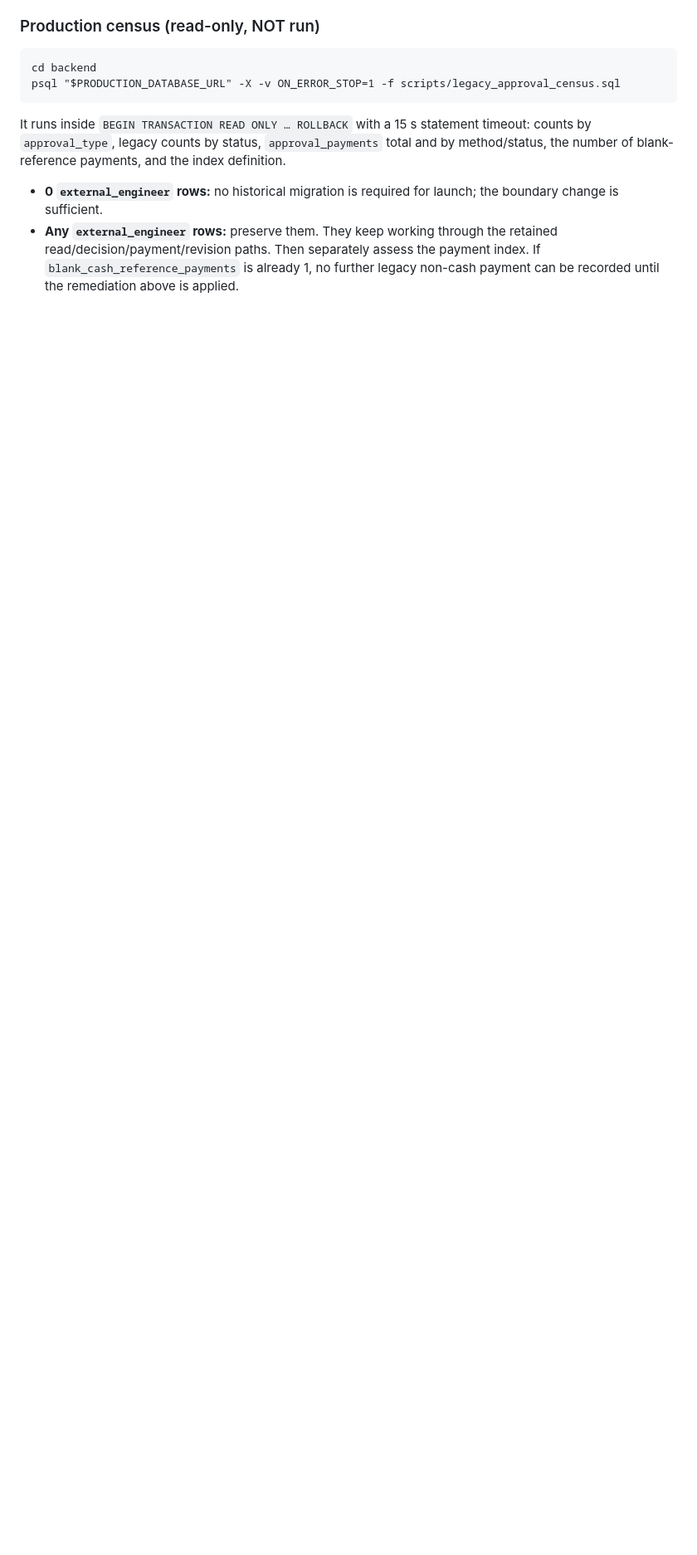
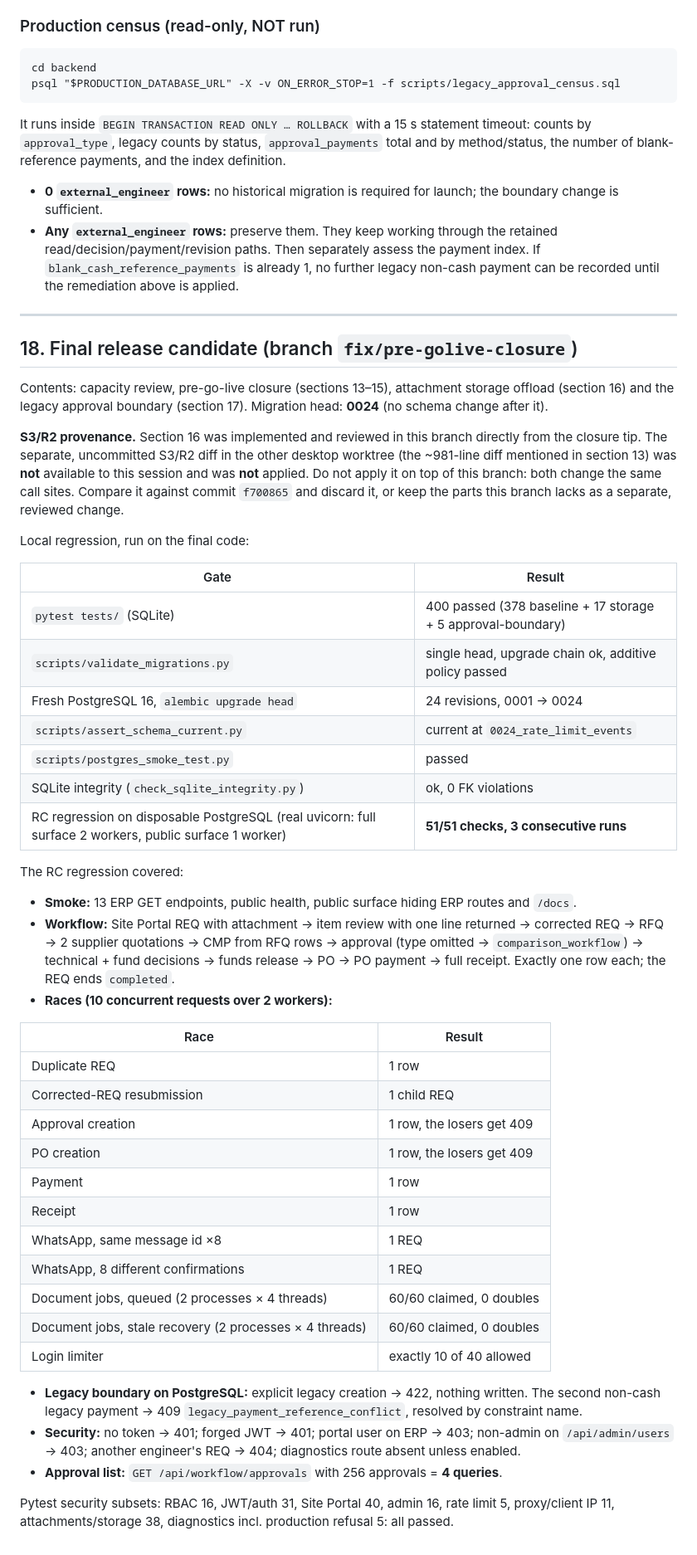
Before and after one commit to mafiia12/ProcureX, a Markdown page: docs/production-capacity-plan.md, the part around the change. Shown at 83% size. GitHub-like rendering; blank space fills up the shorter version.

Commit message:
docs: record the final release-candidate regression results
Co-Authored-By: Claude Opus 5.5 <noreply@anthropic.com>
Claude-Session: https://claude.ai/code/session_016WFnKtvjajriPFHCtQRq2g

```diff
--- a/docs/production-capacity-plan.md
+++ b/docs/production-capacity-plan.md
@@ -502,3 +502,49 @@ It runs inside `BEGIN TRANSACTION READ ONLY … ROLLBACK` with a 15 s statement
 
 - **0 `external_engineer` rows:** no historical migration is required for launch; the boundary change is sufficient.
 - **Any `external_engineer` rows:** preserve them. They keep working through the retained read/decision/payment/revision paths. Then separately assess the payment index. If `blank_cash_reference_payments` is already 1, no further legacy non-cash payment can be recorded until the remediation above is applied.
+
+---
+
+## 18. Final release candidate (branch `fix/pre-golive-closure`)
+
+Contents: capacity review, pre-go-live closure (sections 13–15), attachment storage offload (section 16) and the legacy approval boundary (section 17). Migration head: **0024** (no schema change after it).
+
+**S3/R2 provenance.** Section 16 was implemented and reviewed in this branch directly from the closure tip. The separate, uncommitted S3/R2 diff in the other desktop worktree (the ~981-line diff mentioned in section 13) was **not** available to this session and was **not** applied. Do not apply it on top of this branch: both change the same call sites. Compare it against commit `f700865` and discard it, or keep the parts this branch lacks as a separate, reviewed change.
+
+Local regression, run on the final code:
+
+| Gate | Result |
+|---|---|
+| `pytest tests/` (SQLite) | 400 passed (378 baseline + 17 storage + 5 approval-boundary) |
+| `scripts/validate_migrations.py` | single head, upgrade chain ok, additive policy passed |
+| Fresh PostgreSQL 16, `alembic upgrade head` | 24 revisions, 0001 → 0024 |
+| `scripts/assert_schema_current.py` | current at `0024_rate_limit_events` |
+| `scripts/postgres_smoke_test.py` | passed |
+| SQLite integrity (`check_sqlite_integrity.py`) | ok, 0 FK violations |
+| RC regression on disposable PostgreSQL (real uvicorn: full surface 2 workers, public surface 1 worker) | **51/51 checks, 3 consecutive runs** |
+
+The RC regression covered:
+
+- **Smoke:** 13 ERP GET endpoints, public health, public surface hiding ERP routes and `/docs`.
+- **Workflow:** Site Portal REQ with attachment → item review with one line returned → corrected REQ → RFQ → 2 supplier quotations → CMP from RFQ rows → approval (type omitted → `comparison_workflow`) → technical + fund decisions → funds release → PO → PO payment → full receipt. Exactly one row each; the REQ ends `completed`.
+- **Races (10 concurrent requests over 2 workers):**
+
+| Race | Result |
+|---|---|
+| Duplicate REQ | 1 row |
+| Corrected-REQ resubmission | 1 child REQ |
+| Approval creation | 1 row, the losers get 409 |
+| PO creation | 1 row, the losers get 409 |
+| Payment | 1 row |
+| Receipt | 1 row |
+| WhatsApp, same message id ×8 | 1 REQ |
+| WhatsApp, 8 different confirmations | 1 REQ |
+| Document jobs, queued (2 processes × 4 threads) | 60/60 claimed, 0 doubles |
+| Document jobs, stale recovery (2 processes × 4 threads) | 60/60 claimed, 0 doubles |
+| Login limiter | exactly 10 of 40 allowed |
+
+- **Legacy boundary on PostgreSQL:** explicit legacy creation → 422, nothing written. The second non-cash legacy payment → 409 `legacy_payment_reference_conflict`, resolved by constraint name.
+- **Security:** no token → 401; forged JWT → 401; portal user on ERP → 403; non-admin on `/api/admin/users` → 403; another engineer's REQ → 404; diagnostics route absent unless enabled.
+- **Approval list:** `GET /api/workflow/approvals` with 256 approvals = **4 queries**.
+
+Pytest security subsets: RBAC 16, JWT/auth 31, Site Portal 40, admin 16, rate limit 5, proxy/client IP 11, attachments/storage 38, diagnostics incl. production refusal 5: all passed.
```
